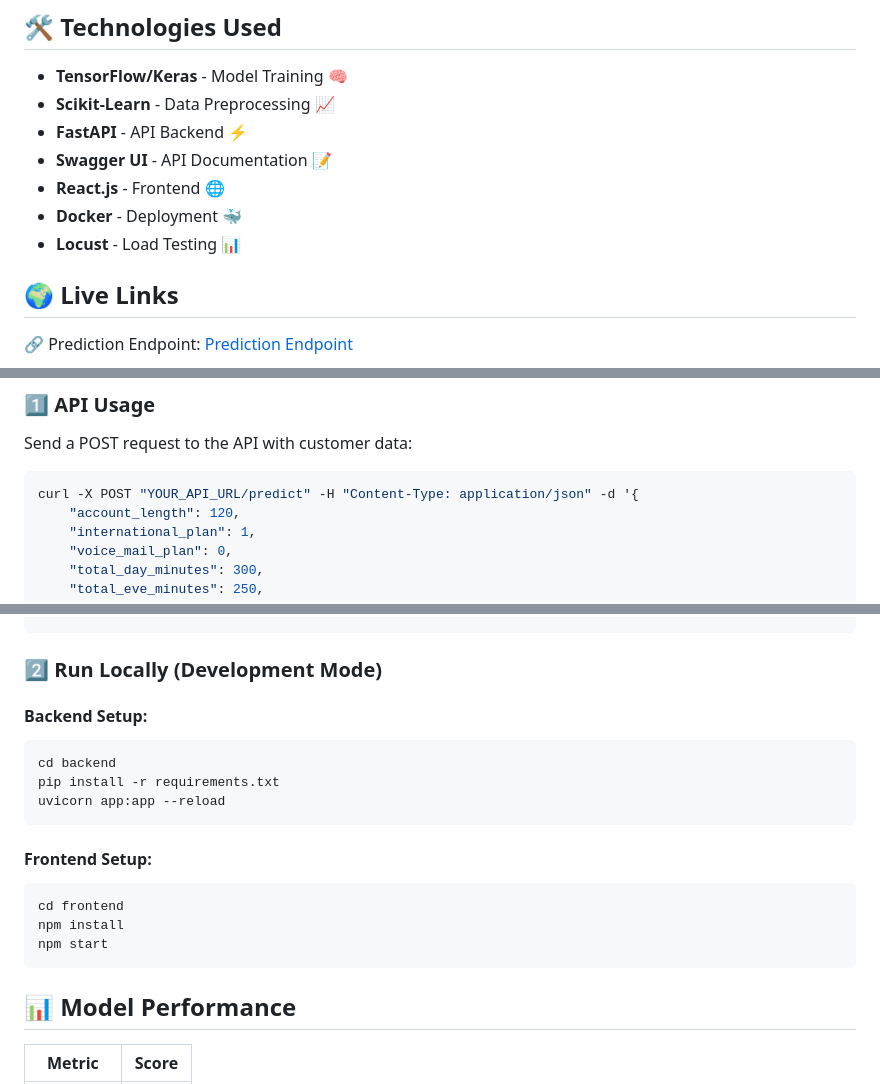
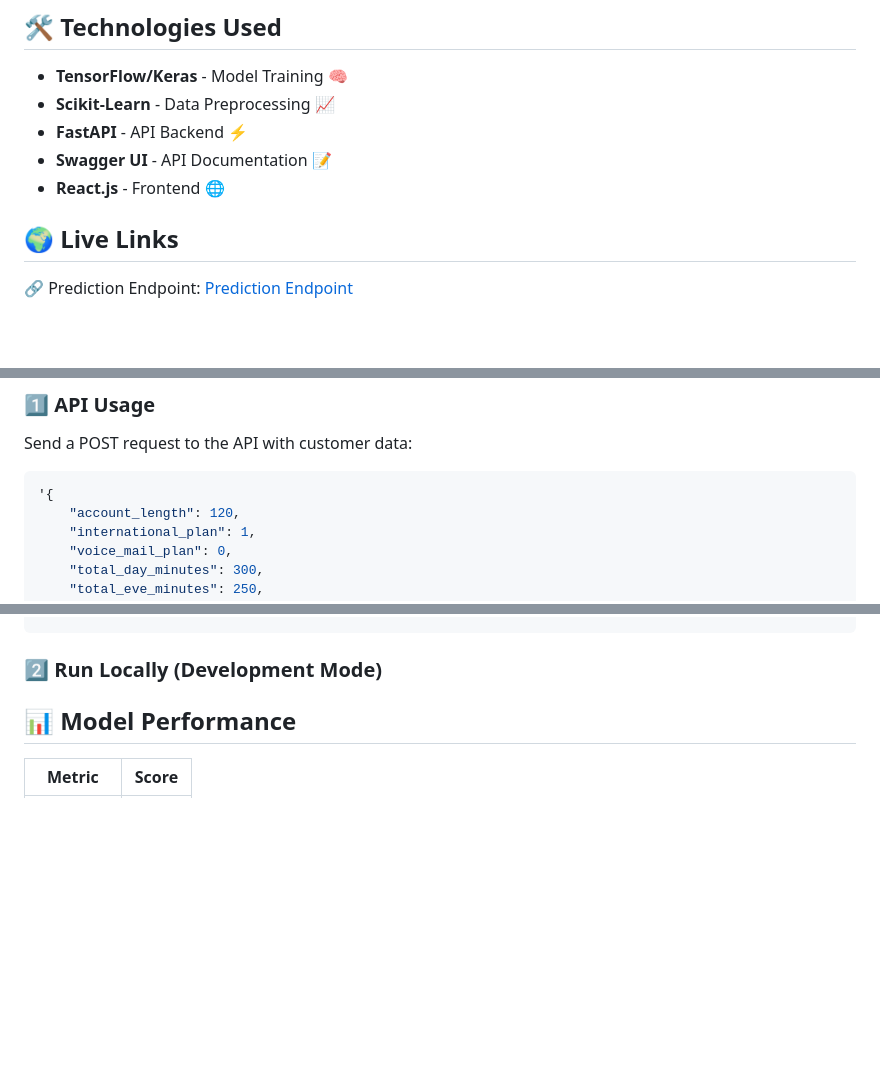
Before and after one commit to shyakx/Telecom_Customer_Churn_Prediction_Analysis, a Markdown page: README.md, 3 parts joined by grey strips. Rendered like a GitHub page; blank space fills up the shorter version.

````diff
--- a/README.md
+++ b/README.md
@@ -45,8 +45,6 @@ Users can upload new data to retrain the model automatically. The retraining pro
 - **FastAPI** - API Backend ⚡
 - **Swagger UI** - API Documentation 📝
 - **React.js** - Frontend 🌐
-- **Docker** - Deployment 🐳
-- **Locust** - Load Testing 📊
 
 ## 🌍 Live Links
 
@@ -64,7 +62,7 @@ Users can upload new data to retrain the model automatically. The retraining pro
 Send a POST request to the API with customer data:
 
 ```bash
-curl -X POST "YOUR_API_URL/predict" -H "Content-Type: application/json" -d '{
+'{
     "account_length": 120,
     "international_plan": 1,
     "voice_mail_plan": 0,
@@ -87,21 +85,7 @@ Response Example:
 
 ### 2️⃣ Run Locally (Development Mode)
 
-#### Backend Setup:
 
-```bash
-cd backend
-pip install -r requirements.txt
-uvicorn app:app --reload
-```
-
-#### Frontend Setup:
-
-```bash
-cd frontend
-npm install
-npm start
-```
 
 ## 📊 Model Performance
 
````
